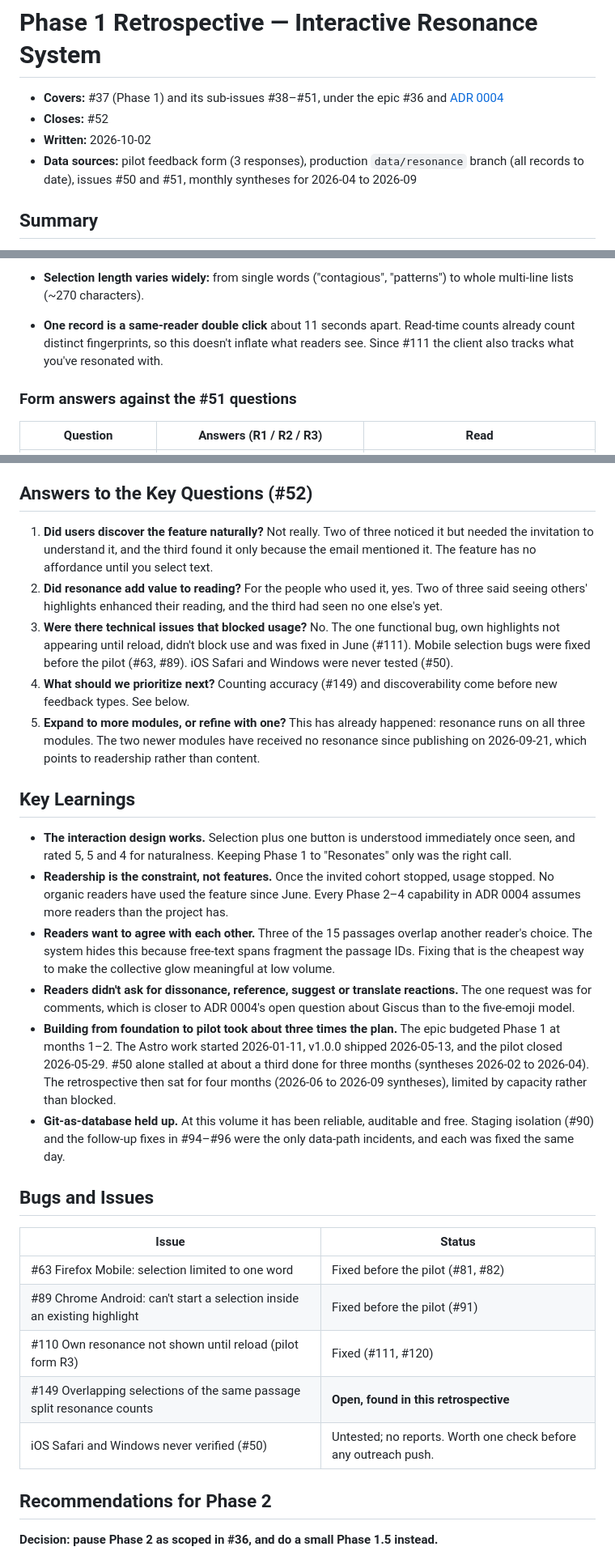
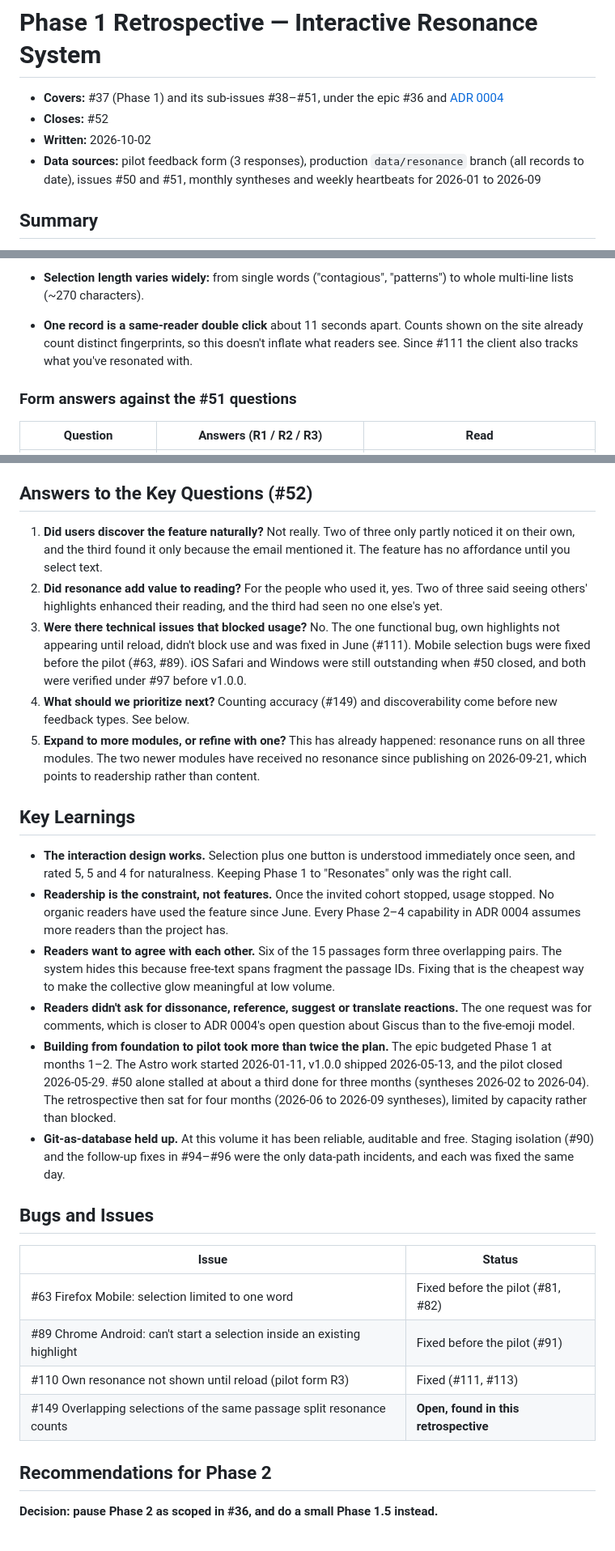
Before and after one commit to beaulm/on-balance, a Markdown page: docs/retrospectives/phase-1-resonance-system.md, 3 parts joined by grey strips. Shown at 81% size. GitHub-like rendering.

Commit message:
docs(retro): correct facts and wording from second review
- iOS and Windows were verified under #97; drop the untested bug row
- cite #113, not #120, as the #110 follow-up
- overlap is three pairs (six passages), schedule overrun is >2x
- widen data sources to include heartbeats; tighten wording

Co-Authored-By: Claude Opus 5.5 <noreply@anthropic.com>

```diff
--- a/docs/retrospectives/phase-1-resonance-system.md
+++ b/docs/retrospectives/phase-1-resonance-system.md
@@ -3,7 +3,7 @@
 - **Covers:** #37 (Phase 1) and its sub-issues #38–#51, under the epic #36 and [ADR 0004](../adr/0004-interactive-resonance-system.md)
 - **Closes:** #52
 - **Written:** 2026-10-02
-- **Data sources:** pilot feedback form (3 responses), production `data/resonance` branch (all records to date), issues #50 and #51, monthly syntheses for 2026-04 to 2026-09
+- **Data sources:** pilot feedback form (3 responses), production `data/resonance` branch (all records to date), issues #50 and #51, monthly syntheses and weekly heartbeats for 2026-01 to 2026-09
 
 ## Summary
 
@@ -59,7 +59,7 @@ What readers chose:
   Each reader's selection covered a slightly different span, so each span got its own passage ID. On the site they show as separate "1 person" highlights. This is filed as #149.
 - **Selections cluster on the "why it matters" and relational sections** (offsets ~5,100–6,900: contagion, presence, "how life becomes life"), plus the opening definition ("Attention is pattern amplification") and the love-as-attention passage.
 - **Selection length varies widely:** from single words ("contagious", "patterns") to whole multi-line lists (~270 characters).
-- **One record is a same-reader double click** about 11 seconds apart. Read-time counts already count distinct fingerprints, so this doesn't inflate what readers see. Since #111 the client also tracks what you've resonated with.
+- **One record is a same-reader double click** about 11 seconds apart. Counts shown on the site already count distinct fingerprints, so this doesn't inflate what readers see. Since #111 the client also tracks what you've resonated with.
 
 ### Form answers against the #51 questions
 
@@ -97,9 +97,9 @@ The epic's 3-month success criteria (#36: ≥50% adoption among active readers,
 
 ## Answers to the Key Questions (#52)
 
-1. **Did users discover the feature naturally?** Not really. Two of three noticed it but needed the invitation to understand it, and the third found it only because the email mentioned it. The feature has no affordance until you select text.
+1. **Did users discover the feature naturally?** Not really. Two of three only partly noticed it on their own, and the third found it only because the email mentioned it. The feature has no affordance until you select text.
 2. **Did resonance add value to reading?** For the people who used it, yes. Two of three said seeing others' highlights enhanced their reading, and the third had seen no one else's yet.
-3. **Were there technical issues that blocked usage?** No. The one functional bug, own highlights not appearing until reload, didn't block use and was fixed in June (#111). Mobile selection bugs were fixed before the pilot (#63, #89). iOS Safari and Windows were never tested (#50).
+3. **Were there technical issues that blocked usage?** No. The one functional bug, own highlights not appearing until reload, didn't block use and was fixed in June (#111). Mobile selection bugs were fixed before the pilot (#63, #89). iOS Safari and Windows were still outstanding when #50 closed, and both were verified under #97 before v1.0.0.
 4. **What should we prioritize next?** Counting accuracy (#149) and discoverability come before new feedback types. See below.
 5. **Expand to more modules, or refine with one?** This has already happened: resonance runs on all three modules. The two newer modules have received no resonance since publishing on 2026-09-21, which points to readership rather than content.
 
@@ -107,9 +107,9 @@ The epic's 3-month success criteria (#36: ≥50% adoption among active readers,
 
 - **The interaction design works.** Selection plus one button is understood immediately once seen, and rated 5, 5 and 4 for naturalness. Keeping Phase 1 to "Resonates" only was the right call.
 - **Readership is the constraint, not features.** Once the invited cohort stopped, usage stopped. No organic readers have used the feature since June. Every Phase 2–4 capability in ADR 0004 assumes more readers than the project has.
-- **Readers want to agree with each other.** Three of the 15 passages overlap another reader's choice. The system hides this because free-text spans fragment the passage IDs. Fixing that is the cheapest way to make the collective glow meaningful at low volume.
+- **Readers want to agree with each other.** Six of the 15 passages form three overlapping pairs. The system hides this because free-text spans fragment the passage IDs. Fixing that is the cheapest way to make the collective glow meaningful at low volume.
 - **Readers didn't ask for dissonance, reference, suggest or translate reactions.** The one request was for comments, which is closer to ADR 0004's open question about Giscus than to the five-emoji model.
-- **Building from foundation to pilot took about three times the plan.** The epic budgeted Phase 1 at months 1–2. The Astro work started 2026-01-11, v1.0.0 shipped 2026-05-13, and the pilot closed 2026-05-29. #50 alone stalled at about a third done for three months (syntheses 2026-02 to 2026-04). The retrospective then sat for four months (2026-06 to 2026-09 syntheses), limited by capacity rather than blocked.
+- **Building from foundation to pilot took more than twice the plan.** The epic budgeted Phase 1 at months 1–2. The Astro work started 2026-01-11, v1.0.0 shipped 2026-05-13, and the pilot closed 2026-05-29. #50 alone stalled at about a third done for three months (syntheses 2026-02 to 2026-04). The retrospective then sat for four months (2026-06 to 2026-09 syntheses), limited by capacity rather than blocked.
 - **Git-as-database held up.** At this volume it has been reliable, auditable and free. Staging isolation (#90) and the follow-up fixes in #94–#96 were the only data-path incidents, and each was fixed the same day.
 
 ## Bugs and Issues
@@ -118,9 +118,8 @@ The epic's 3-month success criteria (#36: ≥50% adoption among active readers,
 |---|---|
 | #63 Firefox Mobile: selection limited to one word | Fixed before the pilot (#81, #82) |
 | #89 Chrome Android: can't start a selection inside an existing highlight | Fixed before the pilot (#91) |
-| #110 Own resonance not shown until reload (pilot form R3) | Fixed (#111, #120) |
+| #110 Own resonance not shown until reload (pilot form R3) | Fixed (#111, #113) |
 | #149 Overlapping selections of the same passage split resonance counts | **Open, found in this retrospective** |
-| iOS Safari and Windows never verified (#50) | Untested; no reports. Worth one check before any outreach push. |
 
 ## Recommendations for Phase 2
 
```
Also changed, not shown: other parts of docs/retrospectives/phase-1-resonance-system.md (+1 -1 lines).
